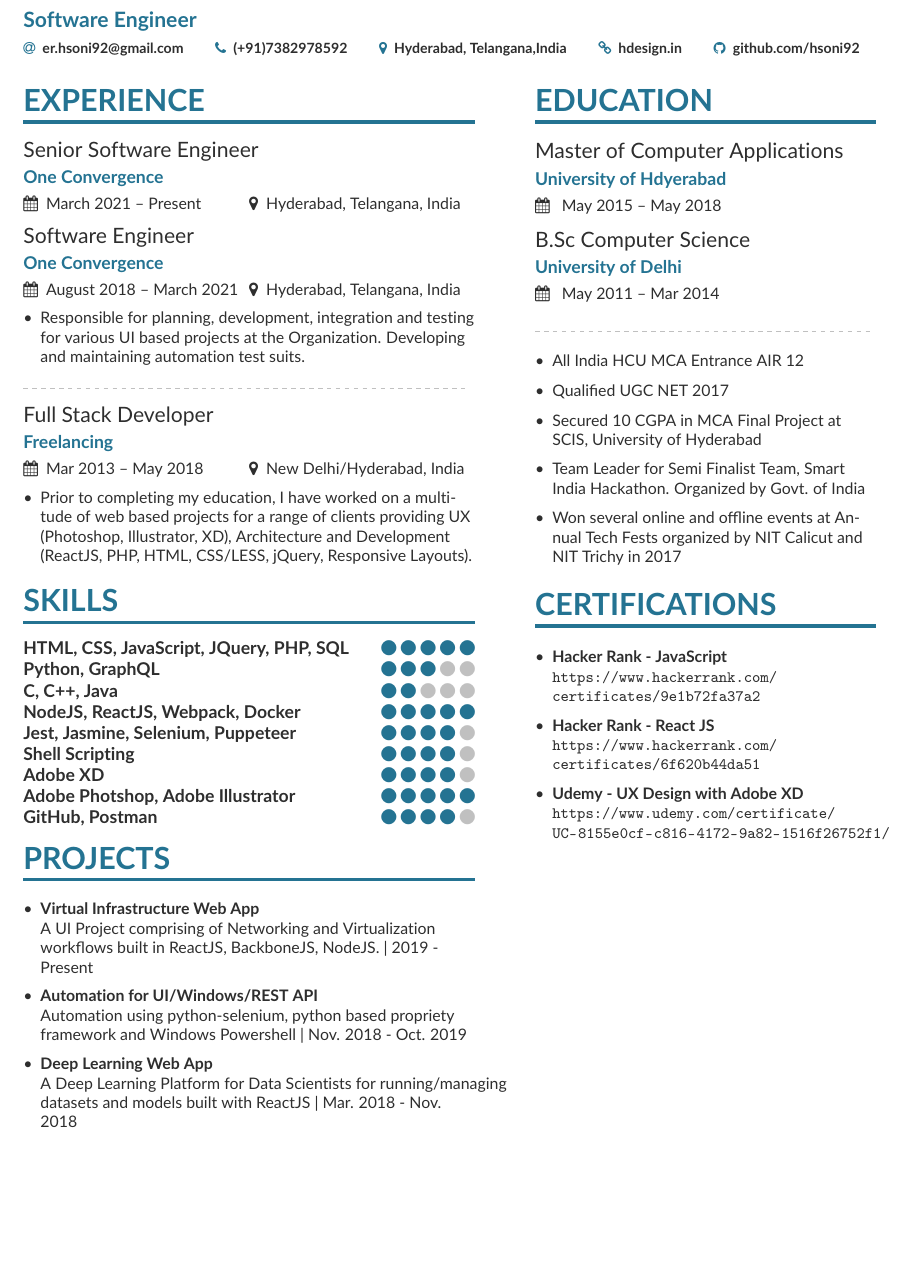
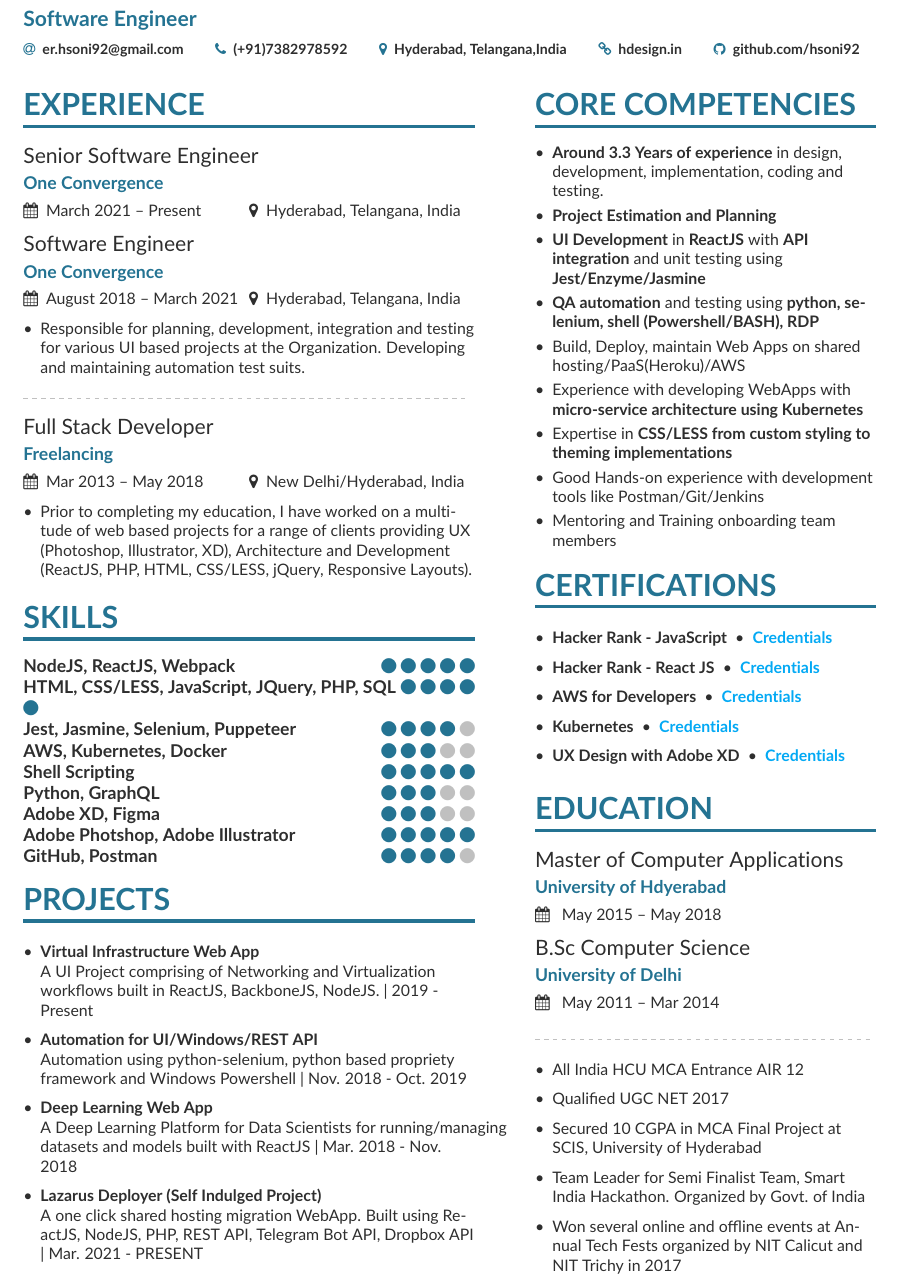
Before and after one commit to hsoni92/Resume-TeX, a LaTeX CV (Single-Page-Resume/resume.tex, which reads Single-Page-Resume/page1sidebar.tex): part of the page before the commit and part of page 1 of 2 after it, cut so that both start at the same text, the shorter picture padded with empty space. Compiled offline with pdfLaTeX.

Commit message:
Updated Resume
Updated Resume

```diff
--- a/Single-Page-Resume/page1sidebar.tex
+++ b/Single-Page-Resume/page1sidebar.tex
@@ -1,3 +1,41 @@
+\cvsection{Core Competencies}
+% \cvproject{Technical}
+\begin{itemize}
+\item \textbf{Around 3.3 Years of experience} in design, development, implementation, coding and testing.
+\item \textbf{Project Estimation and Planning}
+\item \textbf{UI Development} in \textbf{ReactJS} with \textbf{API integration} and unit testing using \textbf{Jest/Enzyme/Jasmine}
+\item \textbf{QA automation} and testing using \textbf{python, selenium, shell (Powershell/BASH), RDP}
+\item Build, Deploy, maintain Web Apps on shared hosting/PaaS(Heroku)/AWS
+\item Experience with developing WebApps with \textbf{micro-service architecture using Kubernetes}
+\item Expertise in \textbf{CSS/LESS from custom styling to theming implementations}
+\item Good Hands-on experience with development tools like Postman/Git/Jenkins
+\item Mentoring and Training onboarding team members
+\end{itemize}
+
+\cvsection{Certifications}
+\smallskip
+\begin{itemize}
+\item \textbf{Hacker Rank - JavaScript} { • } \href{https://www.hackerrank.com/certificates/9e1b72fa37a2}{\textbf{Credentials}}
+\newline
+\smallskip
+
+\item \textbf{Hacker Rank - React JS} { • } \href{https://www.hackerrank.com/certificates/6f620b44da51}{\textbf{Credentials}}
+\newline
+\smallskip
+
+\item \textbf{AWS for Developers} { • } \href{https://www.dropbox.com/s/8a2mixx1nuaw0z9/CertificateOfCompletion_Learning%20Amazon%20Web%20Services%20AWS%20for%20Developers.pdf?dl=0}{\textbf{Credentials}}
+\newline
+\smallskip
+
+\item \textbf{Kubernetes} { • } \href{https://www.dropbox.com/s/a0usxfusqvmeg82/CertificateOfCompletion_Learning%20Kubernetes.pdf?dl=0}{\textbf{Credentials}}
+\newline
+\smallskip
+
+\item \textbf{UX Design with Adobe XD} { • } \href{https://www.udemy.com/certificate/UC-8155e0cf-c816-4172-9a82-1516f26752f1/}{\textbf{Credentials}}
+\newline
+\smallskip
+\end{itemize}
+
 
 \cvsection{Education}
 \cvevent{Master of Computer Applications}{University of Hdyerabad}{ May 2015 -- May 2018}{}
@@ -19,39 +57,5 @@
 \end{itemize}
 
 
-\cvsection{Certifications}
-\smallskip
-\begin{itemize}
-\item \textbf{Hacker Rank - JavaScript}
-\newline
-\url{https://www.hackerrank.com/certificates/9e1b72fa37a2}
-\smallskip
-\item \textbf{Hacker Rank - React JS}
-\newline
-\url{https://www.hackerrank.com/certificates/6f620b44da51}
-\smallskip
-\item \textbf{Udemy - UX Design with Adobe XD}
-\newline
-\url{https://www.udemy.com/certificate/UC-8155e0cf-c816-4172-9a82-1516f26752f1/}
-\smallskip
-\end{itemize}
-
-
-%\divider
-
-%\cvevent{B.S.\ in Symbolic Systems}{Stanford University}{Sept 1993 -- June 1997}{}
-
-% \cvsection{Interests}
-% \cvproject{Technical}
-% \begin{itemize}
-% \item Interest in ML and Deep Learning.
-% \item Space technologies.
-% \end{itemize}
-% \smallskip
-% \cvproject{Hobbies}
-% \begin{itemize}
-% \item Reading books.
-% \item Writing short stories and poems.
-% \item Travelling.
-% \end{itemize}
-% \cvproject{}
+% \divider
+% \cvevent{B.S.\ in Symbolic Systems}{Stanford University}{Sept 1993 -- June 1997}{}
--- a/Single-Page-Resume/mmayer.tex
+++ b/Single-Page-Resume/resume.tex
@@ -41,15 +41,23 @@
   \usepackage[T1]{fontenc}
   \usepackage[default]{lato}
 \fi
+\usepackage{hyperref}
 
 % Change the colours if you want to
 \definecolor{VividPurple}{HTML}{247392}
 \definecolor{SlateGrey}{HTML}{2E2E2E}
+\definecolor{LightBlue}{HTML}{03A9F4}
 \definecolor{LightGrey}{HTML}{2E2E2E}
 \colorlet{heading}{VividPurple}
 \colorlet{accent}{VividPurple}
 \colorlet{emphasis}{SlateGrey}
 \colorlet{body}{LightGrey}
+
+\hypersetup{
+  colorlinks=true,
+  linkcolor=LightBlue,
+  urlcolor=LightBlue
+}
 
 % Change the bullets for itemize and rating marker
 % for \cvskill if you want to
@@ -110,13 +118,13 @@
 
 \cvsection{SKILLS}
 
-\cvskill{HTML, CSS, JavaScript, JQuery, PHP, SQL}{5}
+\cvskill{NodeJS, ReactJS, Webpack}{5}
+\cvskill{HTML, CSS/LESS, JavaScript, JQuery, PHP, SQL}{5}
+\cvskill{Jest, Jasmine, Selenium, Puppeteer}{4}
+\cvskill{AWS, Kubernetes, Docker}{3}
+\cvskill{Shell Scripting}{5}
 \cvskill{Python, GraphQL}{3}
-\cvskill{C, C++, Java}{2}
-\cvskill{NodeJS, ReactJS, Webpack, Docker}{5}
-\cvskill{Jest, Jasmine, Selenium, Puppeteer}{4}
-\cvskill{Shell Scripting}{4}
-\cvskill{Adobe XD}{4}
+\cvskill{Adobe XD, Figma}{3}
 \cvskill{Adobe Photshop, Adobe Illustrator}{5}
 \cvskill{GitHub, Postman}{4}
 
@@ -138,9 +146,13 @@ Automation using python-selenium, python based propriety framework and Windows P
 \newline
 A Deep Learning Platform for Data Scientists for running/managing datasets and models built with ReactJS | Mar. 2018 - Nov. 2018
 \smallskip
-\item \textbf{Artemis Cluster}
+\item \textbf{Lazarus Deployer (Self Indulged Project)}
 \newline
-A Dropbox Cluster Manager for deploying n-number of dropbox syncs in a linux based environment. Built using ReactJS, NodeJS, Docker and REST API | Feb. 2019 - PRESENT
+A one click shared hosting migration WebApp. Built using ReactJS, NodeJS, PHP, REST API, Telegram Bot API, Dropbox API | Mar. 2021 - PRESENT
+\smallskip
+\item \textbf{Artemis Cluster (Self Indulged Project)}
+\newline
+A Dropbox Cluster Manager for deploying n-number of dropbox syncs in a linux based environment. Built using ReactJS, NodeJS, Docker , REST API and Dropbox API | Feb. 2019 - PRESENT
 \smallskip
 \item  \textbf{Automated Compute Infrastructure for Organizations using\newline OpenStack}
 \newline
```
Also changed, not shown: Latex_Himanshu_Resume/resume.pdf (added), Single-Page-Resume/Himanshu-Soni-Resume.pdf, Single-Page-Resume/mmayer.pdf (deleted), Single-Page-Resume/resume.pdf (added), 7 other files.
